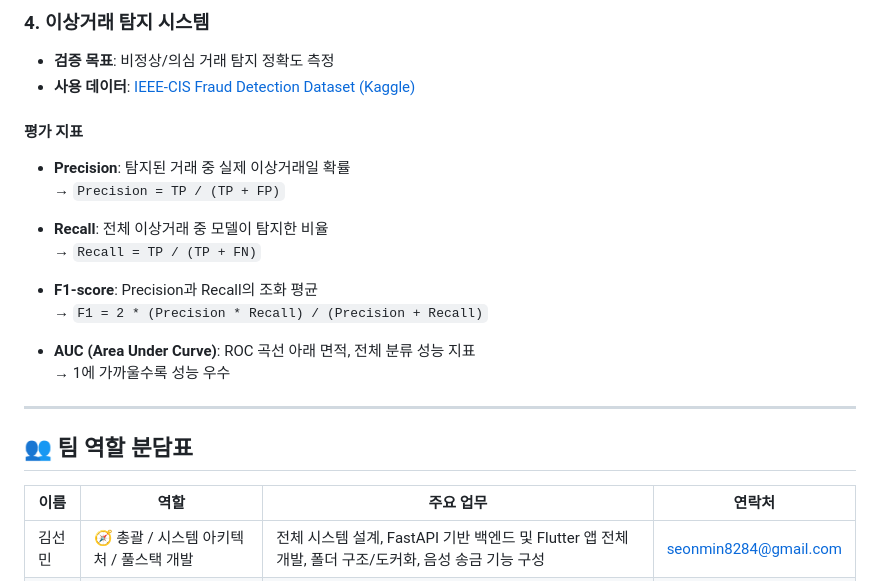
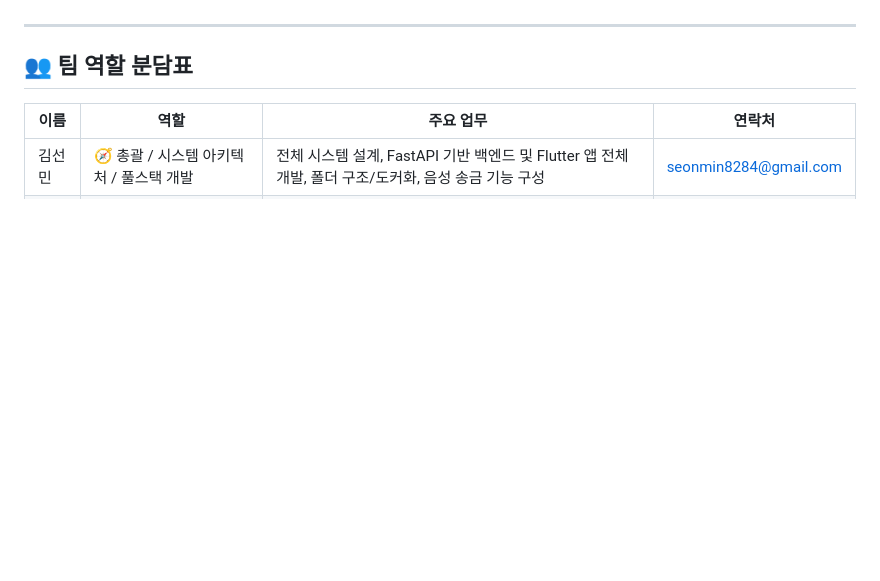
Before and after one commit to seonmin8284/MCP_Voice_Transfer, a Markdown page: README.md, the part around the change printed below. GitHub-like rendering; blank space fills up the shorter version.

```diff
--- a/README.md
+++ b/README.md
@@ -108,21 +52,4 @@ MCP_Voice_Transfer는 **모바일 음성 명령 기반 송금 시스템**을 목
-### 4. 이상거래 탐지 시스템
-
-- **검증 목표**: 비정상/의심 거래 탐지 정확도 측정
-- **사용 데이터**: [IEEE-CIS Fraud Detection Dataset (Kaggle)](https://www.kaggle.com/competitions/ieee-fraud-detection)
-
-#### 평가 지표
-
-- **Precision**: 탐지된 거래 중 실제 이상거래일 확률
-  → `Precision = TP / (TP + FP)`
-
-- **Recall**: 전체 이상거래 중 모델이 탐지한 비율
-  → `Recall = TP / (TP + FN)`
-
-- **F1-score**: Precision과 Recall의 조화 평균
-  → `F1 = 2 * (Precision * Recall) / (Precision + Recall)`
-
-- **AUC (Area Under Curve)**: ROC 곡선 아래 면적, 전체 분류 성능 지표
-  → 1에 가까울수록 성능 우수
+</br>
 
 
 
```
Also changed, not shown: other parts of README.md (+7 -63 lines).
